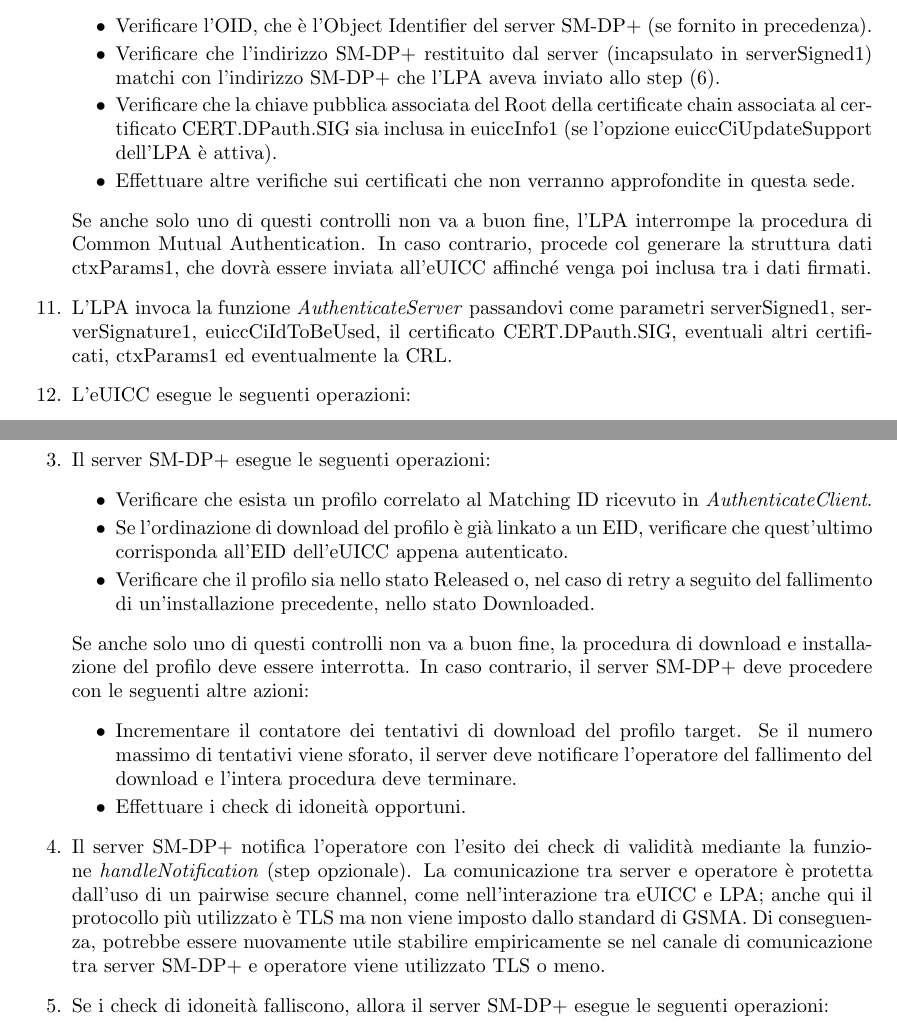
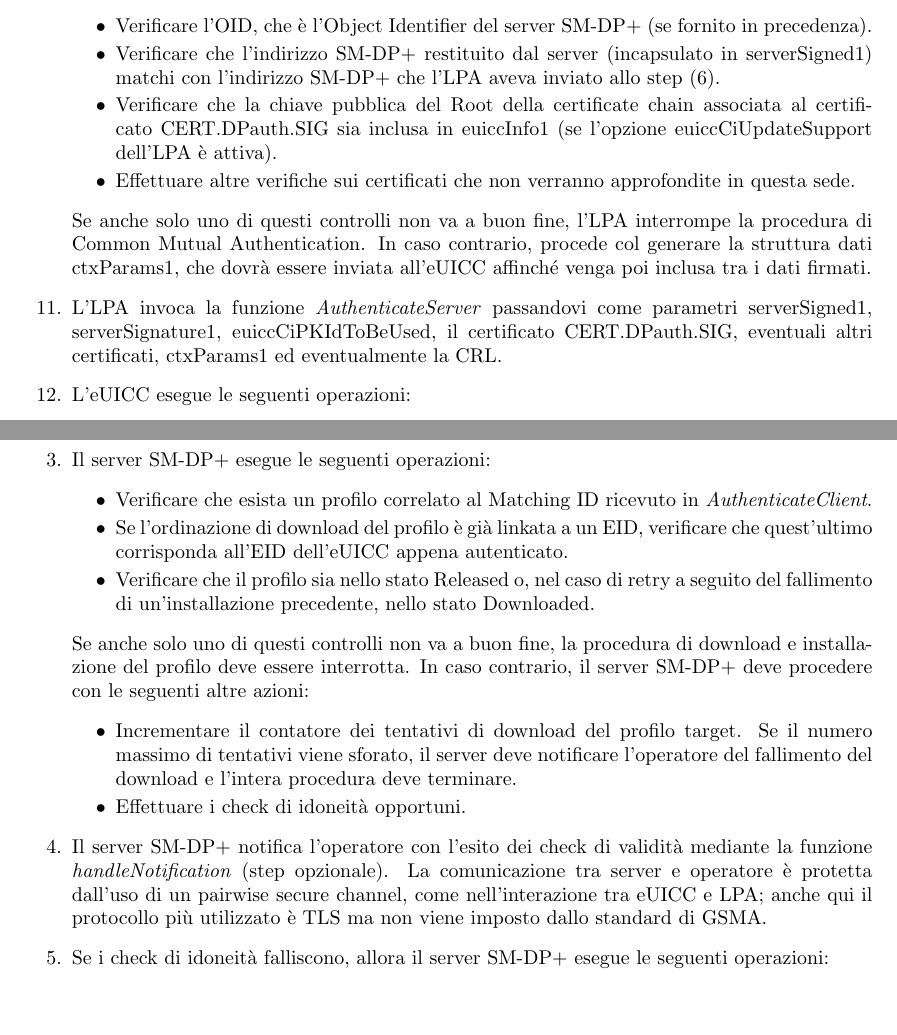
Before and after one commit to Fanfarillo/tesi-eSIM, a LaTeX book (utilities/latex-tesi/Tesi.tex): two parts of pages 29 and 32 of 125, joined at a grey line, cut so that both start at the same text, the shorter picture padded with empty space. Compiled offline with pdfLaTeX.

Commit message:
Altre piccole correzioni

```diff
--- a/utilities/latex-tesi/Tesi.tex
+++ b/utilities/latex-tesi/Tesi.tex
@@ -571,11 +571,11 @@ Se anche solo uno di questi controlli non va a buon fine, il server restituisce
 \begin{itemize}[itemsep=0pt]
 \item Verificare l'OID, che è l'Object Identifier del server SM-DP+ (se fornito in precedenza).
 \item Verificare che l'indirizzo SM-DP+ restituito dal server (incapsulato in serverSigned1) matchi con l'indirizzo SM-DP+ che l'LPA aveva inviato allo step (6).
-\item Verificare che la chiave pubblica associata del Root della certificate chain associata al certificato CERT.DPauth.SIG sia inclusa in euiccInfo1 (se l'opzione euiccCiUpdateSupport dell'LPA è attiva).
+\item Verificare che la chiave pubblica del Root della certificate chain associata al certificato CERT.DPauth.SIG sia inclusa in euiccInfo1 (se l'opzione euiccCiUpdateSupport dell'LPA è attiva).
 \item Effettuare altre verifiche sui certificati che non verranno approfondite in questa sede.
 \end{itemize}
 Se anche solo uno di questi controlli non va a buon fine, l'LPA interrompe la procedura di Common Mutual Authentication. In caso contrario, procede col generare la struttura dati ctxParams1, che dovrà essere inviata all'eUICC affinché venga poi inclusa tra i dati firmati.
-\item L'LPA invoca la funzione \textit{AuthenticateServer} passandovi come parametri serverSigned1, serverSignature1, euiccCiIdToBeUsed, il certificato CERT.DPauth.SIG, eventuali altri certificati, ctxParams1 ed eventualmente la CRL.
+\item L'LPA invoca la funzione \textit{AuthenticateServer} passandovi come parametri serverSigned1, serverSignature1, euiccCiPKIdToBeUsed, il certificato CERT.DPauth.SIG, eventuali altri certificati, ctxParams1 ed eventualmente la CRL.
 \item L'eUICC esegue le seguenti operazioni:
 \begin{itemize}[itemsep=0pt]
 \item Verificare il certificato CERT.DPauth.SIG e altri eventuali certificati nella catena.
@@ -627,7 +627,7 @@ La figura \ref{fig:download-install} ripresa da \cite{GSMA-docs-new} illustra tu
 \item Il server SM-DP+ esegue le seguenti operazioni:
 \begin{itemize}[itemsep=0pt]
 \item Verificare che esista un profilo correlato al Matching ID ricevuto in \textit{AuthenticateClient}.
-\item Se l'ordinazione di download del profilo è già linkato a un EID, verificare che quest'ultimo corrisponda all'EID dell'eUICC appena autenticato.
+\item Se l'ordinazione di download del profilo è già linkata a un EID, verificare che quest'ultimo corrisponda all'EID dell'eUICC appena autenticato.
 \item Verificare che il profilo sia nello stato Released o, nel caso di retry a seguito del fallimento di un'installazione precedente, nello stato Downloaded.
 \end{itemize}
 Se anche solo uno di questi controlli non va a buon fine, la procedura di download e installazione del profilo deve essere interrotta. In caso contrario, il server SM-DP+ deve procedere con le seguenti altre azioni:
@@ -635,7 +635,8 @@ Se anche solo uno di questi controlli non va a buon fine, la procedura di downlo
 \item Incrementare il contatore dei tentativi di download del profilo target. Se il numero massimo di tentativi viene sforato, il server deve notificare l'operatore del fallimento del download e l'intera procedura deve terminare.
 \item Effettuare i check di idoneità opportuni.
 \end{itemize}
-\item Il server SM-DP+ notifica l'operatore con l'esito dei check di validità mediante la funzione \textit{handleNotification} (step opzionale). La comunicazione tra server e operatore è protetta dall'uso di un pairwise secure channel, come nell'interazione tra eUICC e LPA; anche qui il protocollo più utilizzato è TLS ma non viene imposto dallo standard di GSMA. Di conseguenza, potrebbe essere nuovamente utile stabilire empiricamente se nel canale di comunicazione tra server SM-DP+ e operatore viene utilizzato TLS o meno.
+\item Il server SM-DP+ notifica l'operatore con l'esito dei check di validità mediante la funzione \textit{handleNotification} (step opzionale). La comunicazione tra server e operatore è protetta dall'uso di un pairwise secure channel, come nell'interazione tra eUICC e LPA; anche qui il protocollo più utilizzato è TLS ma non viene imposto dallo standard di GSMA.
+%Di conseguenza, potrebbe essere nuovamente utile stabilire empiricamente se nel canale di comunicazione tra server SM-DP+ e operatore viene utilizzato TLS o meno.
 \item Se i check di idoneità falliscono, allora il server SM-DP+ esegue le seguenti operazioni:
 \begin{itemize}[itemsep=0pt]
 \item Portare il profilo target allo stato Error.
```
Also changed, not shown: utilities/latex-tesi/Tesi.tex (6 more changed lines), 5 other files.
